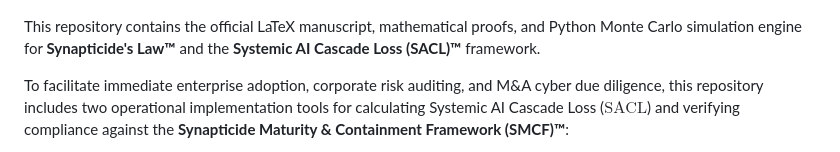
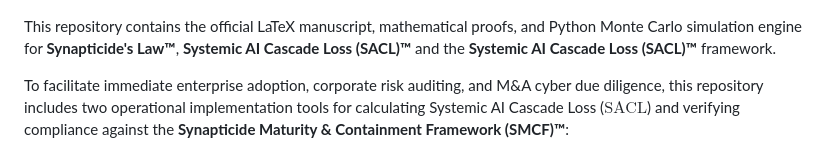
Before and after one commit to AcademicallyNerdy/Synapticides-Law, a Markdown page: README.md, the part around the change. GitHub-like rendering.

```diff
--- a/README.md
+++ b/README.md
@@ -8,7 +8,7 @@
   <img src="https://raw.githubusercontent.com/AcademicallyNerdy/Synapticides-Law/refs/heads/main/branding/synapticideslaw_systemic_ai_cascade_loss_(SACL).png" alt="Synapticide's Law™ / SACL™ Branding Lockup" width="100%">
 </p>
 
-This repository contains the official LaTeX manuscript, mathematical proofs, and Python Monte Carlo simulation engine for **Synapticide's Law™** and the **Systemic AI Cascade Loss (SACL)™** framework.
+This repository contains the official LaTeX manuscript, mathematical proofs, and Python Monte Carlo simulation engine for **Synapticide's Law™**, **Systemic AI Cascade Loss (SACL)™** and the **Systemic AI Cascade Loss (SACL)™** framework.
 
 To facilitate immediate enterprise adoption, corporate risk auditing, and M&A cyber due diligence, this repository includes two operational implementation tools for calculating Systemic AI Cascade Loss ($`\text{SACL}`$) and verifying compliance against the **Synapticide Maturity & Containment Framework (SMCF)™**:
 
```
